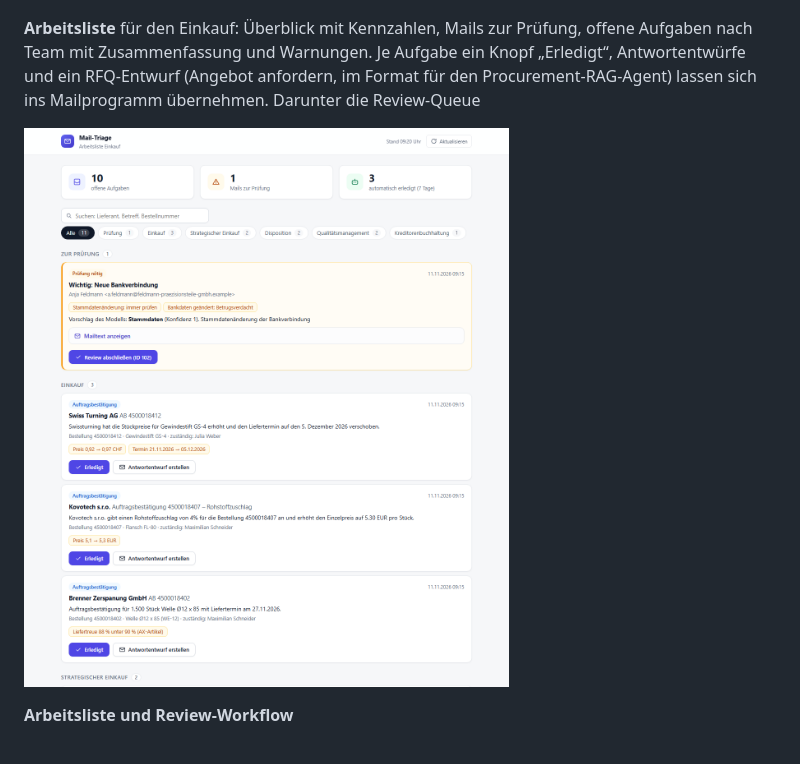
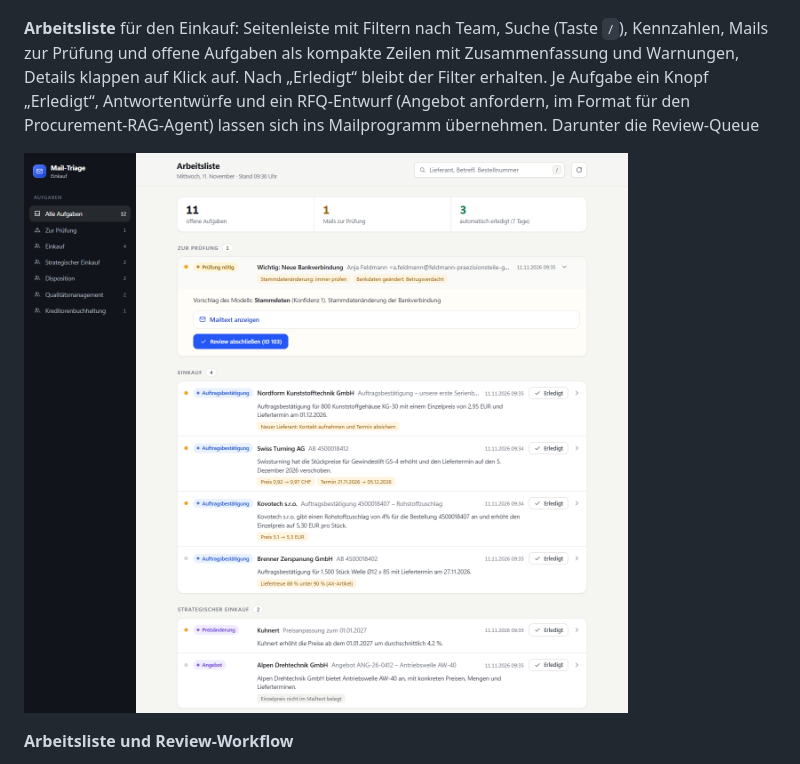
Before and after one commit to MaxXSammy/n8n-supplier-mail-triage, a Markdown page: README.md, the part around the change. GitHub-like rendering; pictures changed too: docs/arbeitsliste.png; folded sections open.

Commit message:
feat: Arbeitsliste als App mit Seitenleiste, kompakten Zeilen und besserer Bedienung
- Dunkle Seitenleiste mit Navigation und Zählern (Alle, Zur Prüfung, je Team), ruhige helle Arbeitsfläche
- Kompakte Zeilen statt hoher Karten: Kategorie, Lieferant, Zusammenfassung und Warnungen auf einen Blick, Details klappen auf
- Erledigt direkt in der Zeile, der Filter bleibt danach erhalten, Bestätigung "Aufgabe erledigt"
- Suche mit Taste "/", Esc leert sie, Filter stehen in der Adresse (#f=...)
- Schrift: Inter, sonst Segoe UI Variable, ohne Download. Ein Akzent, weiche Kategorie-Farben
- Rückweg nach dem Klick prüft den Anker, nur einfache Zeichen kommen in die Weiterleitung
- README und Screenshot aktualisiert

Co-Authored-By: Claude Sonnet 5.5 <noreply@anthropic.com>

```diff
--- a/README.md
+++ b/README.md
@@ -55,7 +55,7 @@ Schwellen und Minuten stehen in der Tabelle `einstellungen` und lassen sich ohne
 
 ![Ausführung in n8n](docs/ausfuehrung_ticket.png)
 
-**Arbeitsliste** für den Einkauf: Überblick mit Kennzahlen, Mails zur Prüfung, offene Aufgaben nach Team mit Zusammenfassung und Warnungen. Je Aufgabe ein Knopf „Erledigt“, Antwortentwürfe und ein RFQ-Entwurf (Angebot anfordern, im Format für den Procurement-RAG-Agent) lassen sich ins Mailprogramm übernehmen. Darunter die Review-Queue
+**Arbeitsliste** für den Einkauf: Seitenleiste mit Filtern nach Team, Suche (Taste `/`), Kennzahlen, Mails zur Prüfung und offene Aufgaben als kompakte Zeilen mit Zusammenfassung und Warnungen, Details klappen auf Klick auf. Nach „Erledigt“ bleibt der Filter erhalten. Je Aufgabe ein Knopf „Erledigt“, Antwortentwürfe und ein RFQ-Entwurf (Angebot anfordern, im Format für den Procurement-RAG-Agent) lassen sich ins Mailprogramm übernehmen. Darunter die Review-Queue
 
 ![Arbeitsliste](docs/arbeitsliste.png)
 
```
Also changed, not shown: 1 other file.
